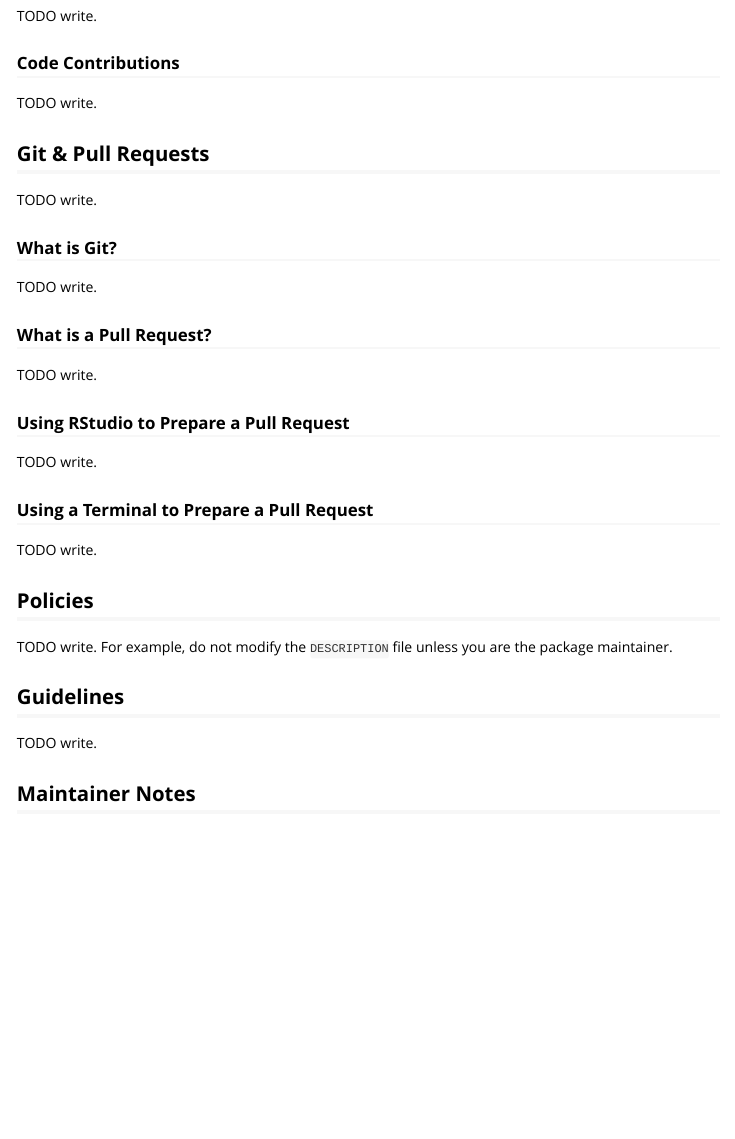
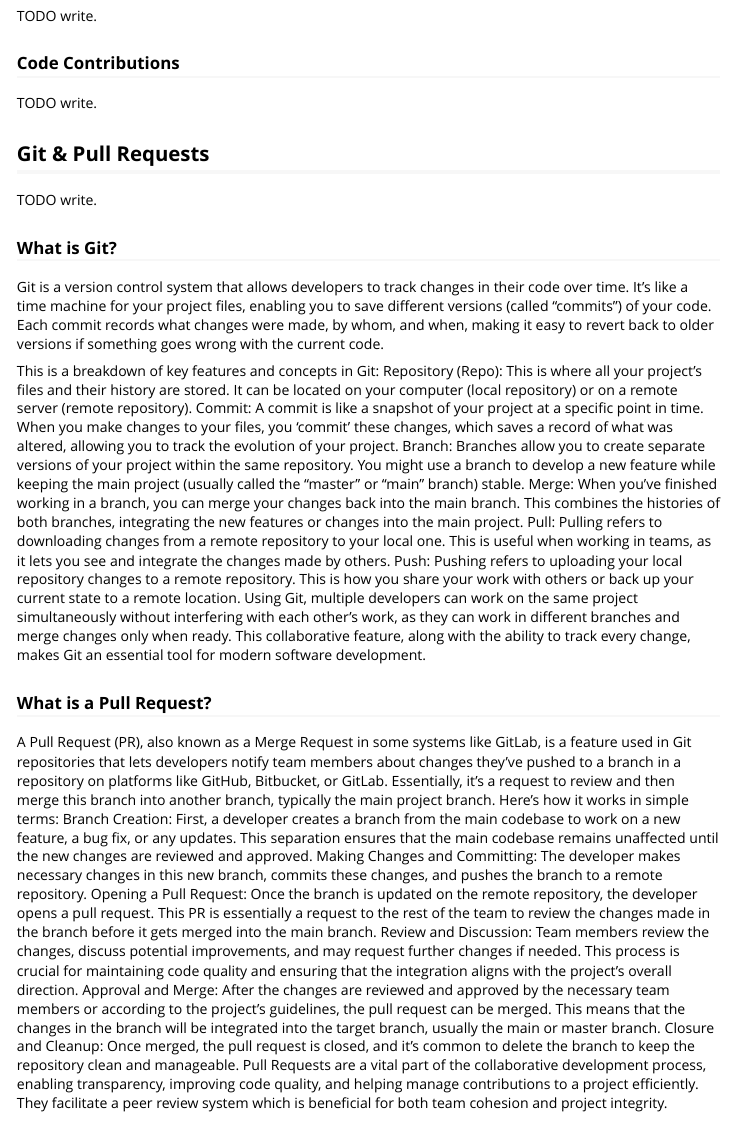
Before and after one commit to KavyaKathir/tdcm-contribution-guide, an R Markdown document (developer.Rmd): the page in a window 1100 px wide, from 440 px down. Rendered offline with R 4.5, knitr and Pandoc, with nearby package versions; some code elsewhere in the file could not run offline; badge pictures from the web are left out.

Commit message:
Kavya's sections developer.Rmd
Added and completed sections: What is git? & What is a pull request?

```diff
--- a/developer.Rmd
+++ b/developer.Rmd
@@ -53,11 +53,30 @@ TODO write.
 
 ### What is Git?
 
-TODO write.
+Git is a version control system that allows developers to track changes in their code over time. It's like a time machine for your project files, enabling you to save different versions (called "commits") of your code. Each commit records what changes were made, by whom, and when, making it easy to revert back to older versions if something goes wrong with the current code.
+
+This is a breakdown of key features and concepts in Git:
+Repository (Repo): This is where all your project’s files and their history are stored. It can be located on your computer (local repository) or on a remote server (remote repository).
+Commit: A commit is like a snapshot of your project at a specific point in time. When you make changes to your files, you 'commit' these changes, which saves a record of what was altered, allowing you to track the evolution of your project.
+Branch: Branches allow you to create separate versions of your project within the same repository. You might use a branch to develop a new feature while keeping the main project (usually called the "master" or "main" branch) stable.
+Merge: When you've finished working in a branch, you can merge your changes back into the main branch. This combines the histories of both branches, integrating the new features or changes into the main project.
+Pull: Pulling refers to downloading changes from a remote repository to your local one. This is useful when working in teams, as it lets you see and integrate the changes made by others.
+Push: Pushing refers to uploading your local repository changes to a remote repository. This is how you share your work with others or back up your current state to a remote location.
+Using Git, multiple developers can work on the same project simultaneously without interfering with each other’s work, as they can work in different branches and merge changes only when ready. This collaborative feature, along with the ability to track every change, makes Git an essential tool for modern software development.
+
 
 ### What is a Pull Request?
 
-TODO write.
+A Pull Request (PR), also known as a Merge Request in some systems like GitLab, is a feature used in Git repositories that lets developers notify team members about changes they've pushed to a branch in a repository on platforms like GitHub, Bitbucket, or GitLab. Essentially, it's a request to review and then merge this branch into another branch, typically the main project branch.
+Here's how it works in simple terms:
+Branch Creation: First, a developer creates a branch from the main codebase to work on a new feature, a bug fix, or any updates. This separation ensures that the main codebase remains unaffected until the new changes are reviewed and approved.
+Making Changes and Committing: The developer makes necessary changes in this new branch, commits these changes, and pushes the branch to a remote repository.
+Opening a Pull Request: Once the branch is updated on the remote repository, the developer opens a pull request. This PR is essentially a request to the rest of the team to review the changes made in the branch before it gets merged into the main branch.
+Review and Discussion: Team members review the changes, discuss potential improvements, and may request further changes if needed. This process is crucial for maintaining code quality and ensuring that the integration aligns with the project's overall direction.
+Approval and Merge: After the changes are reviewed and approved by the necessary team members or according to the project's guidelines, the pull request can be merged. This means that the changes in the branch will be integrated into the target branch, usually the main or master branch.
+Closure and Cleanup: Once merged, the pull request is closed, and it's common to delete the branch to keep the repository clean and manageable.
+Pull Requests are a vital part of the collaborative development process, enabling transparency, improving code quality, and helping manage contributions to a project efficiently. They facilitate a peer review system which is beneficial for both team cohesion and project integrity.
+
 
 ### Using RStudio to Prepare a Pull Request
 
```
